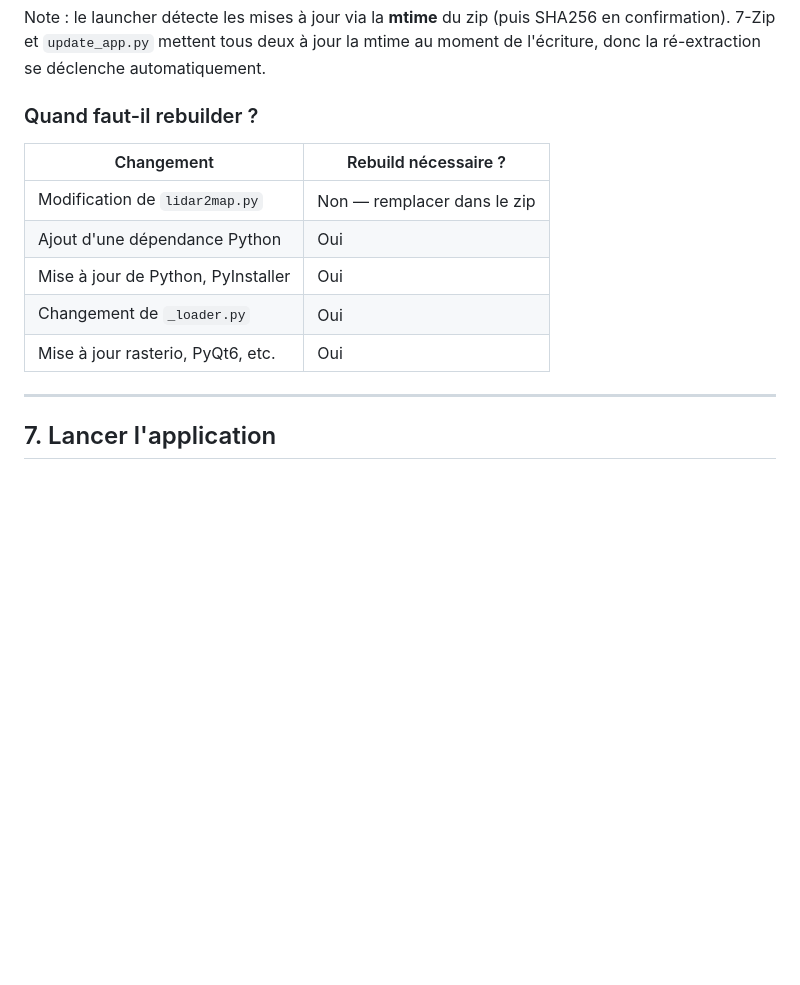
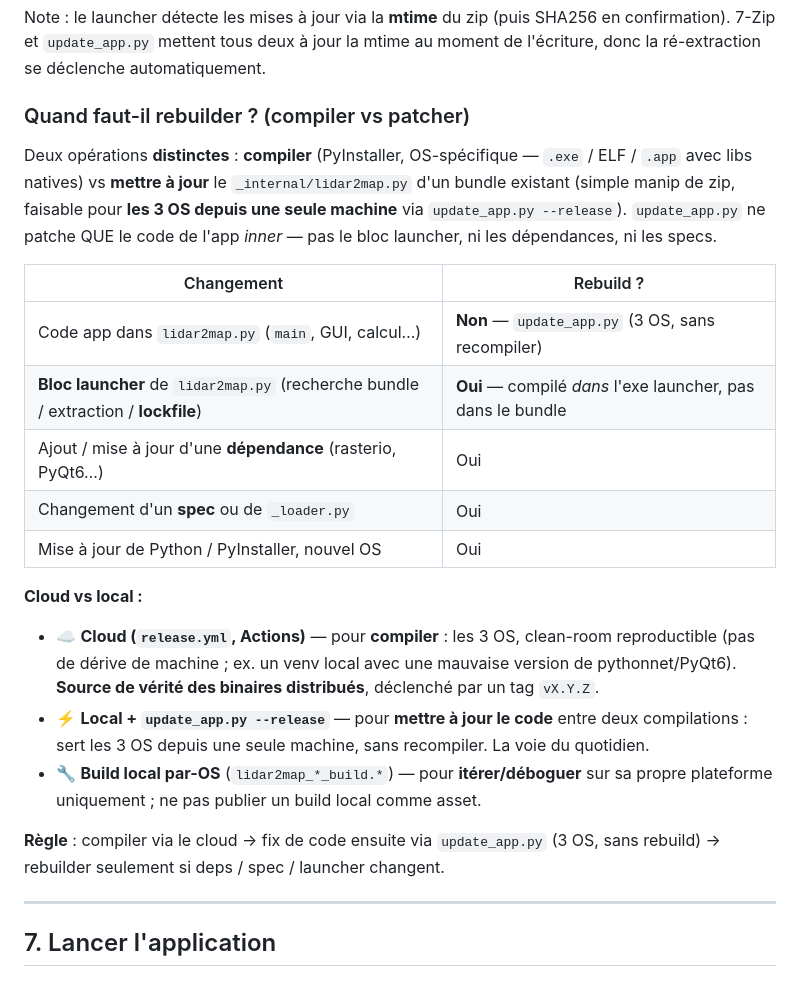
Before and after one commit to nico579/lidar2map, a Markdown page: BUILD.md, the part around the change. GitHub-like rendering; blank space fills up the shorter version.

Commit message:
docs(BUILD): compiler vs patcher, frontiere update_app.py, cloud vs local

```diff
--- a/BUILD.md
+++ b/BUILD.md
@@ -379,15 +379,37 @@ Note : le launcher détecte les mises à jour via la **mtime** du zip (puis SHA2
 en confirmation). 7-Zip et `update_app.py` mettent tous deux à jour la mtime
 au moment de l'écriture, donc la ré-extraction se déclenche automatiquement.
 
-### Quand faut-il rebuilder ?
+### Quand faut-il rebuilder ? (compiler vs patcher)
 
-| Changement | Rebuild nécessaire ? |
-|------------|----------------------|
-| Modification de `lidar2map.py` | Non — remplacer dans le zip |
-| Ajout d'une dépendance Python | Oui |
-| Mise à jour de Python, PyInstaller | Oui |
-| Changement de `_loader.py` | Oui |
-| Mise à jour rasterio, PyQt6, etc. | Oui |
+Deux opérations **distinctes** : **compiler** (PyInstaller, OS-spécifique —
+`.exe` / ELF / `.app` avec libs natives) vs **mettre à jour** le
+`_internal/lidar2map.py` d'un bundle existant (simple manip de zip, faisable
+pour **les 3 OS depuis une seule machine** via `update_app.py --release`).
+`update_app.py` ne patche QUE le code de l'app *inner* — pas le bloc launcher,
+ni les dépendances, ni les specs.
+
+| Changement | Rebuild ? |
+|------------|-----------|
+| Code app dans `lidar2map.py` (`main`, GUI, calcul…) | **Non** — `update_app.py` (3 OS, sans recompiler) |
+| **Bloc launcher** de `lidar2map.py` (recherche bundle / extraction / **lockfile**) | **Oui** — compilé *dans* l'exe launcher, pas dans le bundle |
+| Ajout / mise à jour d'une **dépendance** (rasterio, PyQt6…) | Oui |
+| Changement d'un **spec** ou de `_loader.py` | Oui |
+| Mise à jour de Python / PyInstaller, nouvel OS | Oui |
+
+**Cloud vs local :**
+
+- ☁️ **Cloud (`release.yml`, Actions)** — pour **compiler** : les 3 OS, clean-room
+  reproductible (pas de dérive de machine ; ex. un venv local avec une mauvaise
+  version de pythonnet/PyQt6). **Source de vérité des binaires distribués**,
+  déclenché par un tag `vX.Y.Z`.
+- ⚡ **Local + `update_app.py --release`** — pour **mettre à jour le code** entre
+  deux compilations : sert les 3 OS depuis une seule machine, sans recompiler.
+  La voie du quotidien.
+- 🔧 **Build local par-OS** (`lidar2map_*_build.*`) — pour **itérer/déboguer** sur
+  sa propre plateforme uniquement ; ne pas publier un build local comme asset.
+
+**Règle** : compiler via le cloud → fix de code ensuite via `update_app.py`
+(3 OS, sans rebuild) → rebuilder seulement si deps / spec / launcher changent.
 
 ---
 
```
